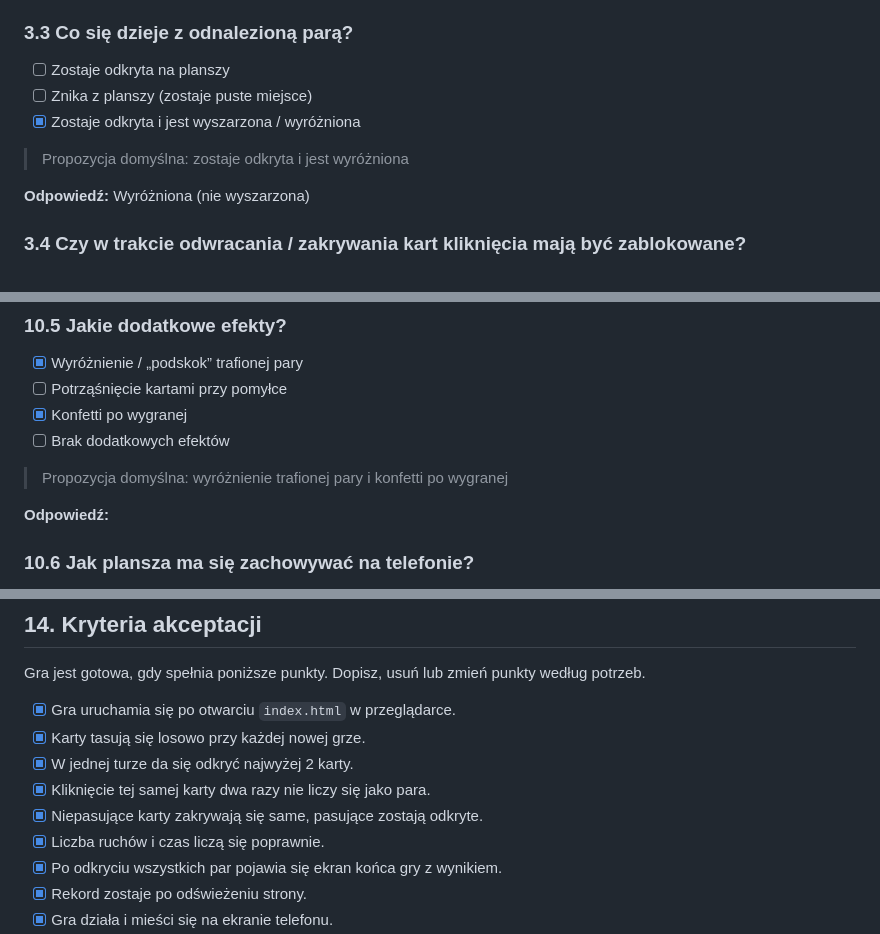
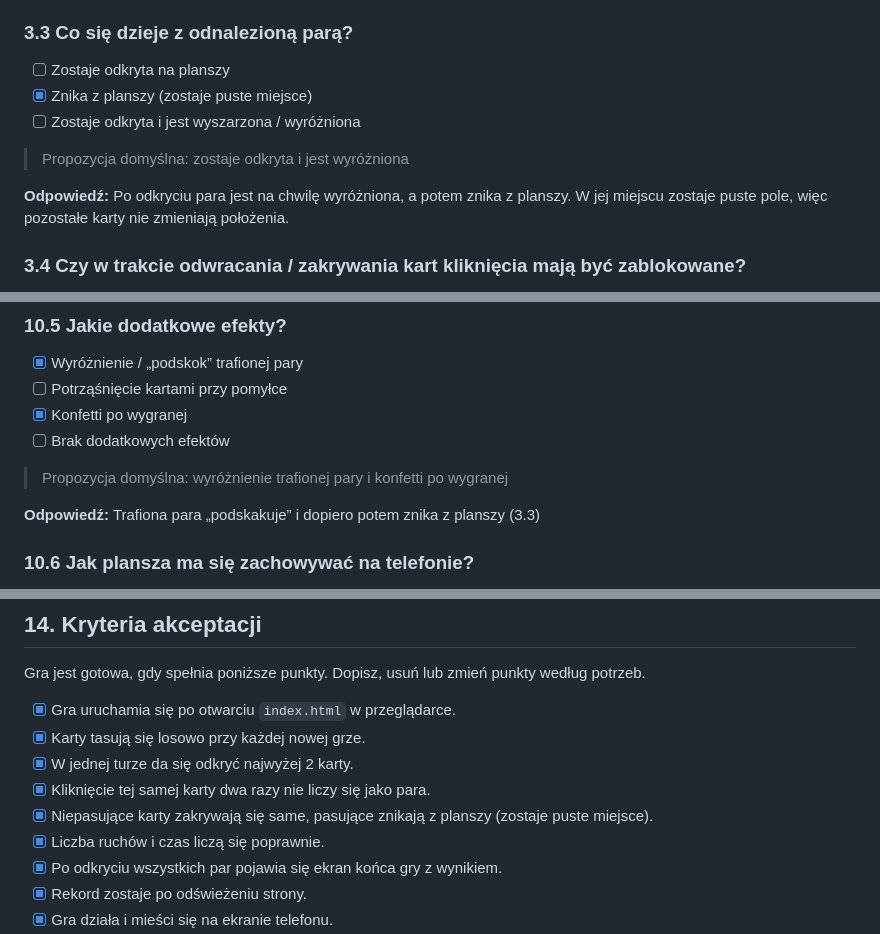
Before and after one commit to olagorska513/memory-gra, a Markdown page: wymagania.md, 3 parts joined by grey strips. GitHub-like rendering.

Commit message:
zmiana dotyczy znikającej pary kart

```diff
--- a/wymagania.md
+++ b/wymagania.md
@@ -114,12 +114,12 @@
 ### 3.3 Co się dzieje z odnalezioną parą?
 
 - [ ] Zostaje odkryta na planszy
-- [ ] Znika z planszy (zostaje puste miejsce)
-- [x] Zostaje odkryta i jest wyszarzona / wyróżniona
+- [x] Znika z planszy (zostaje puste miejsce)
+- [ ] Zostaje odkryta i jest wyszarzona / wyróżniona
 
 > Propozycja domyślna: zostaje odkryta i jest wyróżniona
 
-**Odpowiedź:** Wyróżniona (nie wyszarzona)
+**Odpowiedź:** Po odkryciu para jest na chwilę wyróżniona, a potem znika z planszy. W jej miejscu zostaje puste pole, więc pozostałe karty nie zmieniają położenia.
 
 ### 3.4 Czy w trakcie odwracania / zakrywania kart kliknięcia mają być zablokowane?
 
@@ -479,7 +479,7 @@
 
 > Propozycja domyślna: wyróżnienie trafionej pary i konfetti po wygranej
 
-**Odpowiedź:**
+**Odpowiedź:** Trafiona para „podskakuje” i dopiero potem znika z planszy (3.3)
 
 ### 10.6 Jak plansza ma się zachowywać na telefonie?
 
@@ -565,7 +565,7 @@ Gra jest gotowa, gdy spełnia poniższe punkty. Dopisz, usuń lub zmień punkty
 - [x] Karty tasują się losowo przy każdej nowej grze.
 - [x] W jednej turze da się odkryć najwyżej 2 karty.
 - [x] Kliknięcie tej samej karty dwa razy nie liczy się jako para.
-- [x] Niepasujące karty zakrywają się same, pasujące zostają odkryte.
+- [x] Niepasujące karty zakrywają się same, pasujące znikają z planszy (zostaje puste miejsce).
 - [x] Liczba ruchów i czas liczą się poprawnie.
 - [x] Po odkryciu wszystkich par pojawia się ekran końca gry z wynikiem.
 - [x] Rekord zostaje po odświeżeniu strony.
```
